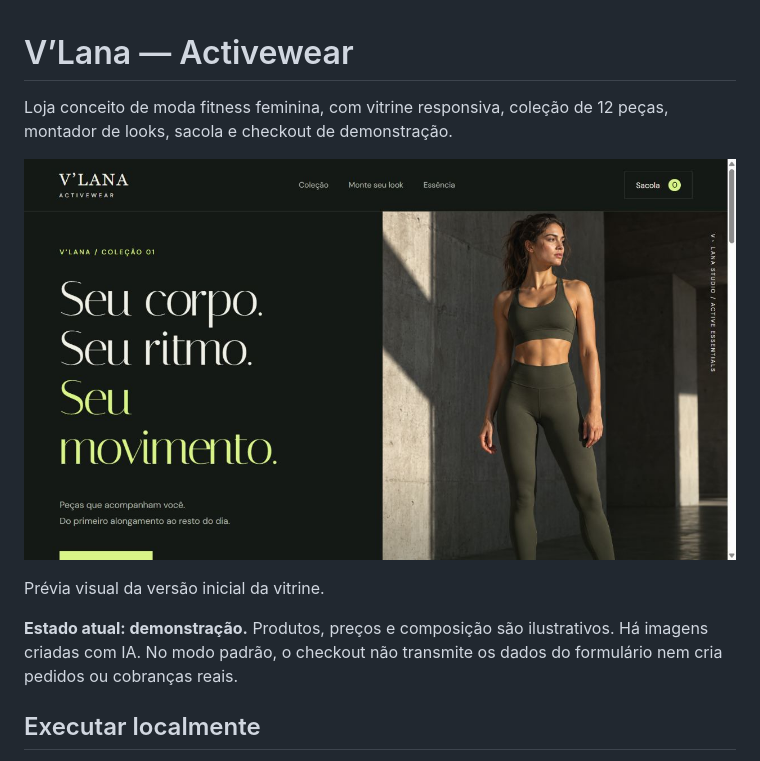
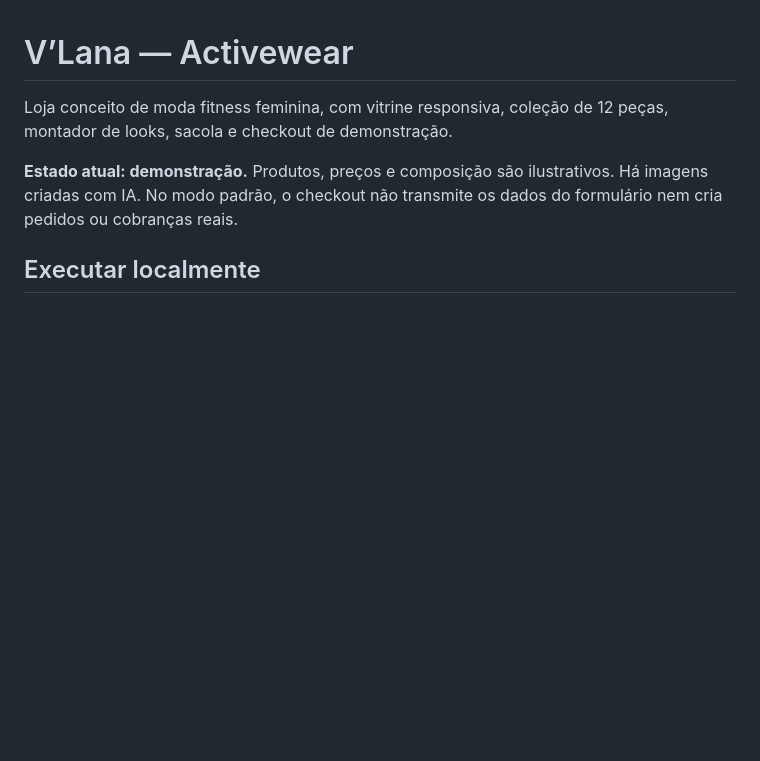
Before and after one commit to gribeiro239/Site---V-Lana, a Markdown page: README.md, the part around the change. GitHub-like rendering; blank space fills up the shorter version.

Commit message:
Update README to remove image and preview details
Removed image and preview description from README.

```diff
--- a/README.md
+++ b/README.md
@@ -1,10 +1,6 @@
 # V’Lana — Activewear
 
 Loja conceito de moda fitness feminina, com vitrine responsiva, coleção de 12 peças, montador de looks, sacola e checkout de demonstração.
-
-![Vitrine da V’Lana](docs/vitrine.jpg)
-
-Prévia visual da versão inicial da vitrine.
 
 **Estado atual: demonstração.** Produtos, preços e composição são ilustrativos. Há imagens criadas com IA. No modo padrão, o checkout não transmite os dados do formulário nem cria pedidos ou cobranças reais.
 
```
